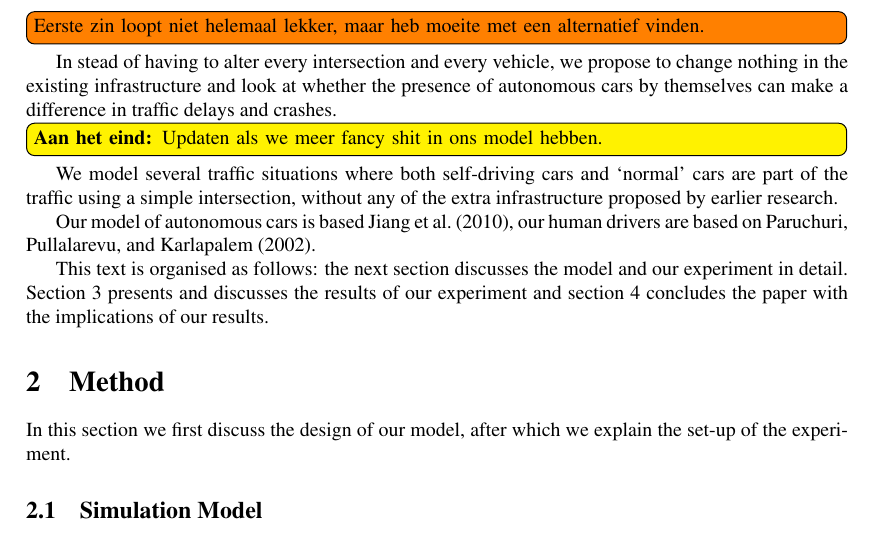
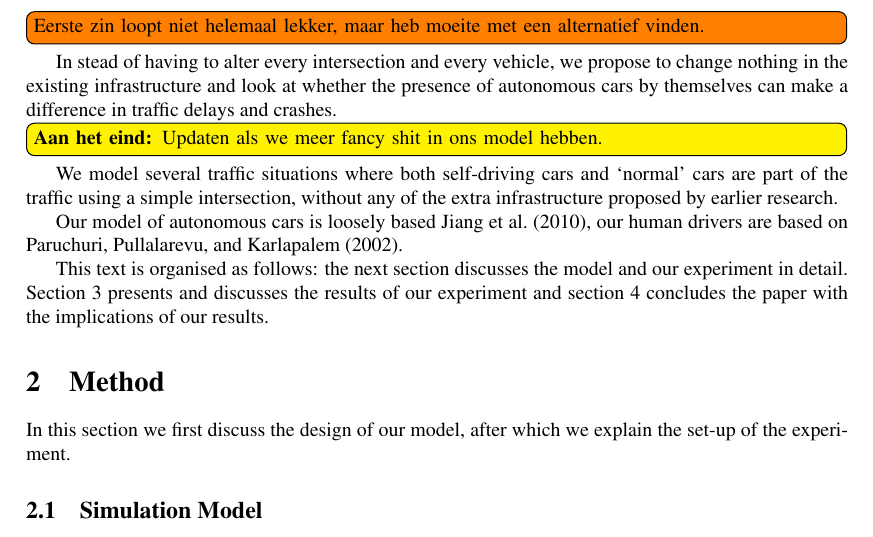
Before and after one commit to jelmervdl/dmas, a LaTeX paper (report/report.tex, which reads report/intro.tex): part of page 3 of 7, cut so that both start at the same text. Compiled offline with pdfLaTeX.

Commit message:
Let's be realistic about our capabilities ;)

```diff
--- a/report/intro.tex
+++ b/report/intro.tex
@@ -25,6 +25,6 @@ We model several traffic situations where both self-driving cars and `normal' ca
 
 % We start with a simple intersection where normal traffic rules apply. As we are further along in the project we will add more complex situations such as traffic lights and stop signals. Furthermore we might also look into different acceleration speeds for the `normal' cars and different drivers such as those proposed by \textcite{paruchuri2002multi}, or cars with (adaptive) cruise control.
 
-Our model of autonomous cars is based \textcite{jiang2010microscopic}, our human drivers are based on \textcite{paruchuri2002multi}.
+Our model of autonomous cars is loosely based \textcite{jiang2010microscopic}, our human drivers are based on \textcite{paruchuri2002multi}.
 
 This text is organised as follows: the next section discusses the model and our experiment in detail. \Cref{sec:results} presents and discusses the results of our experiment and \cref{sec:conclusion} concludes the paper with the implications of our results.
```
